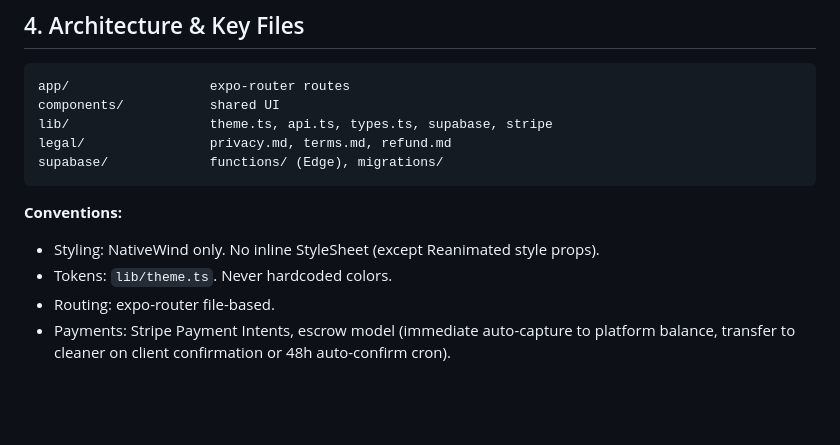
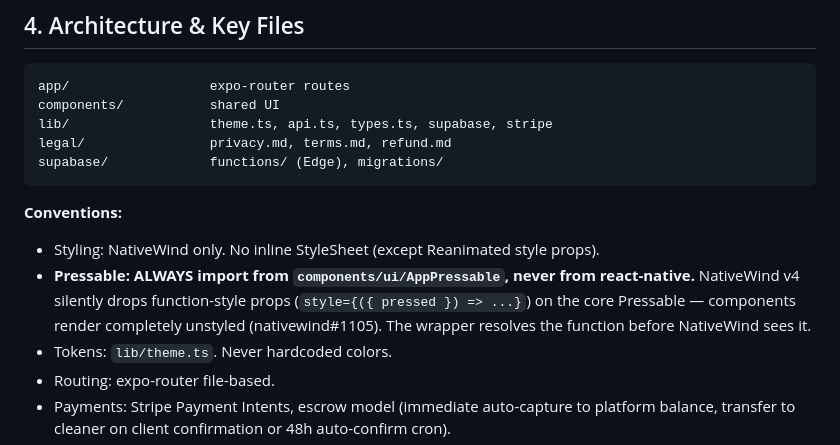
Before and after one commit to Ninaglkia/cleanhome, a Markdown page: CLAUDE.md, the part around the change. Rendered like a GitHub page; blank space fills up the shorter version.

Commit message:
docs: mandate AppPressable wrapper over react-native Pressable

```diff
--- a/CLAUDE.md
+++ b/CLAUDE.md
@@ -122,6 +122,7 @@ supabase/             functions/ (Edge), migrations/
 
 **Conventions:**
 - Styling: NativeWind only. No inline StyleSheet (except Reanimated style props).
+- **Pressable: ALWAYS import from `components/ui/AppPressable`, never from react-native.** NativeWind v4 silently drops function-style props (`style={({ pressed }) => ...}`) on the core Pressable — components render completely unstyled (nativewind#1105). The wrapper resolves the function before NativeWind sees it.
 - Tokens: `lib/theme.ts`. Never hardcoded colors.
 - Routing: expo-router file-based.
 - Payments: Stripe Payment Intents, escrow model (immediate auto-capture to platform balance, transfer to cleaner on client confirmation or 48h auto-confirm cron).
```
